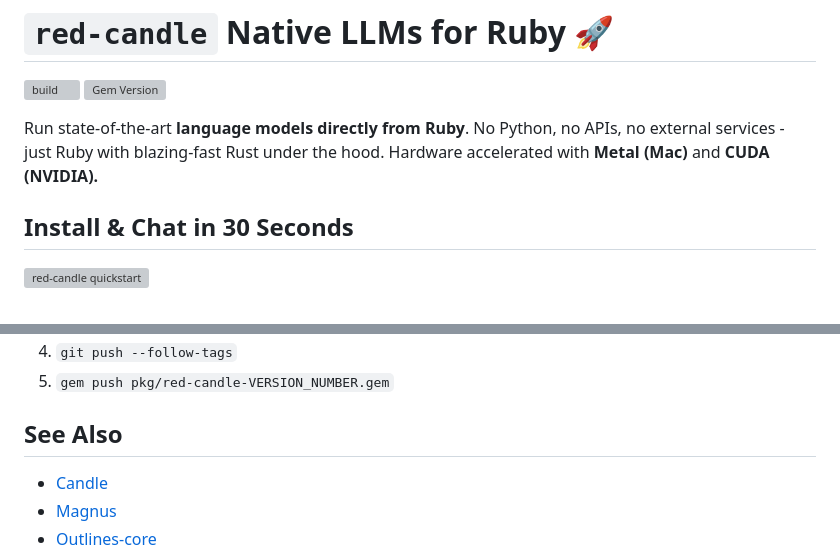
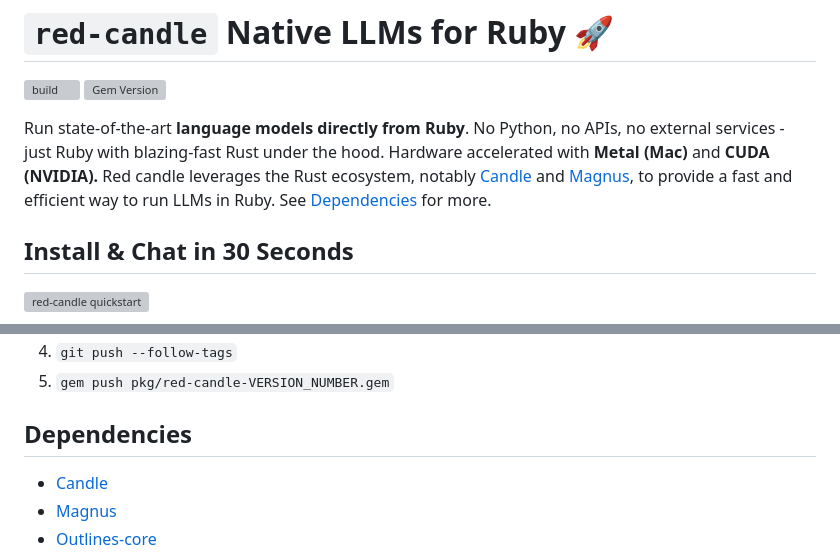
Before and after one commit to assaydepot/red-candle, a Markdown page: README.md, 2 parts joined by grey strips. Drawn GitHub-style; grey boxes are pictures that could not be loaded.

Commit message:
Updating the README. Closes #43

```diff
--- a/README.md
+++ b/README.md
@@ -3,7 +3,7 @@
 [![build](https://github.com/assaydepot/red-candle/actions/workflows/build.yml/badge.svg)](https://github.com/assaydepot/red-candle/actions/workflows/build.yml)
 [![Gem Version](https://badge.fury.io/rb/red-candle.svg)](https://badge.fury.io/rb/red-candle)
 
-Run state-of-the-art **language models directly from Ruby**. No Python, no APIs, no external services - just Ruby with blazing-fast Rust under the hood. Hardware accelerated with **Metal (Mac)** and **CUDA (NVIDIA).**
+Run state-of-the-art **language models directly from Ruby**. No Python, no APIs, no external services - just Ruby with blazing-fast Rust under the hood. Hardware accelerated with **Metal (Mac)** and **CUDA (NVIDIA).** Red candle leverages the Rust ecosystem, notably [Candle](https://github.com/huggingface/candle) and [Magnus](https://github.com/matsadler/magnus), to provide a fast and efficient way to run LLMs in Ruby. See [Dependencies](#dependencies) for more.
 
 ## Install & Chat in 30 Seconds
 
@@ -861,7 +861,7 @@ Pull requests are welcome.
 4. `git push --follow-tags`
 5. `gem push pkg/red-candle-VERSION_NUMBER.gem`
 
-## See Also
+## Dependencies
 
 - [Candle](https://github.com/huggingface/candle)
 - [Magnus](https://github.com/matsadler/magnus)
```
